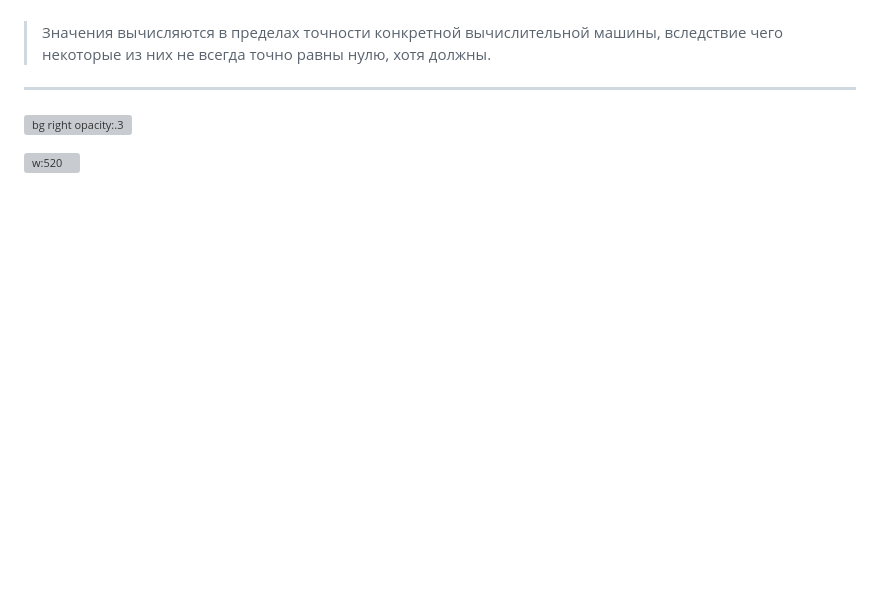
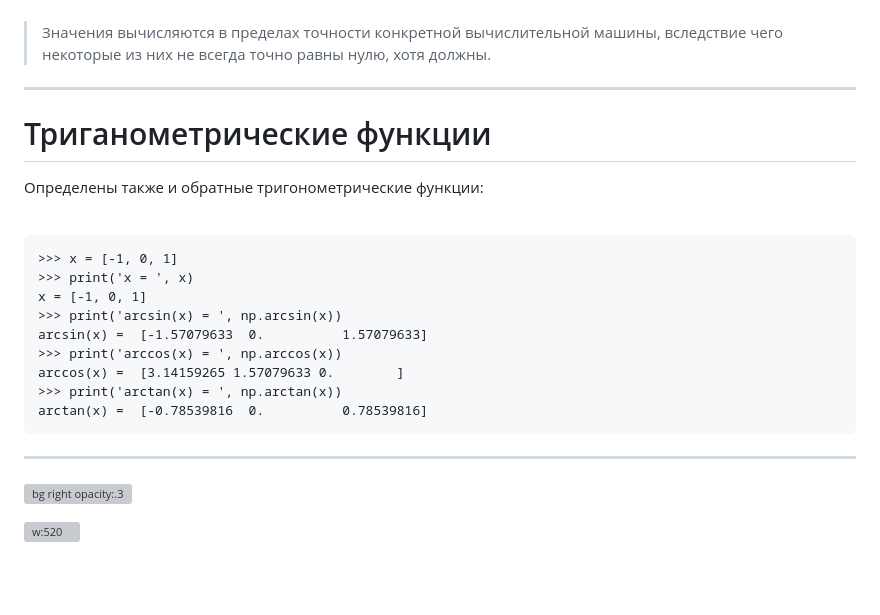
Before and after one commit to VChuzlov/Python_for_CE, a Markdown page: ЛК/ЛК-3-NumPy/Lec-03.md, the part around the change. Rendered like a GitHub page; blank space fills up the shorter version; grey boxes are pictures that could not be loaded.

````diff
--- a/ЛК/ЛК-3-NumPy/Lec-03.md
+++ b/ЛК/ЛК-3-NumPy/Lec-03.md
@@ -1209,6 +1209,26 @@ tan(alpha) =  [ 0.00000000e+00  1.63312394e+16 -1.22464680e-16]
 
 ---
 
+# Триганометрические функции
+
+Определены также и обратные тригонометрические функции:
+
+<br>
+
+```pycon
+>>> x = [‐1, 0, 1]
+>>> print('x = ', x)
+x = [‐1, 0, 1]
+>>> print('arcsin(x) = ', np.arcsin(x))
+arcsin(x) =  [-1.57079633  0.          1.57079633]
+>>> print('arccos(x) = ', np.arccos(x))
+arccos(x) =  [3.14159265 1.57079633 0.        ]
+>>> print('arctan(x) = ', np.arctan(x))
+arctan(x) =  [-0.78539816  0.          0.78539816]
+```
+
+---
+
 <style scoped>
   section {
     justify-content: center;
````
